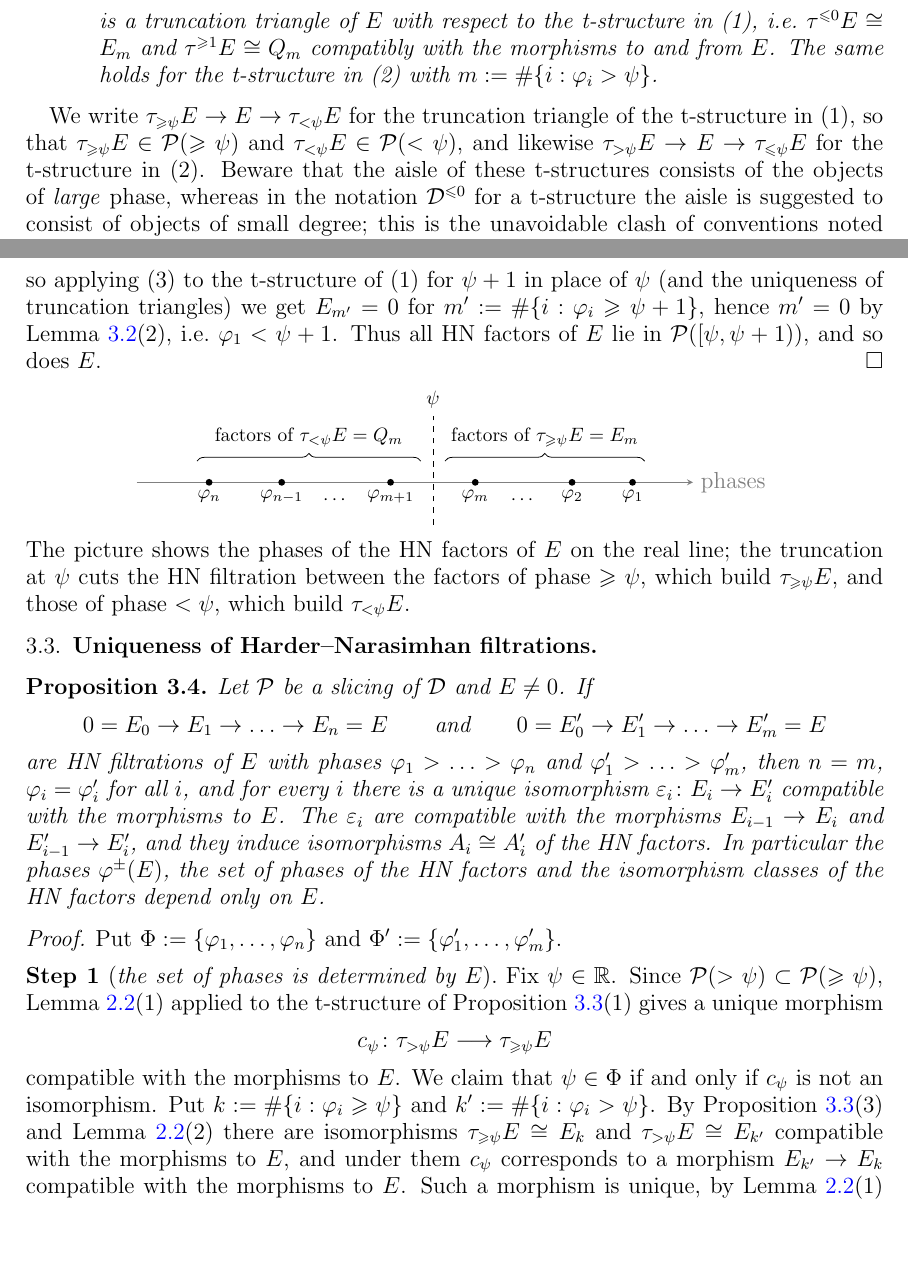
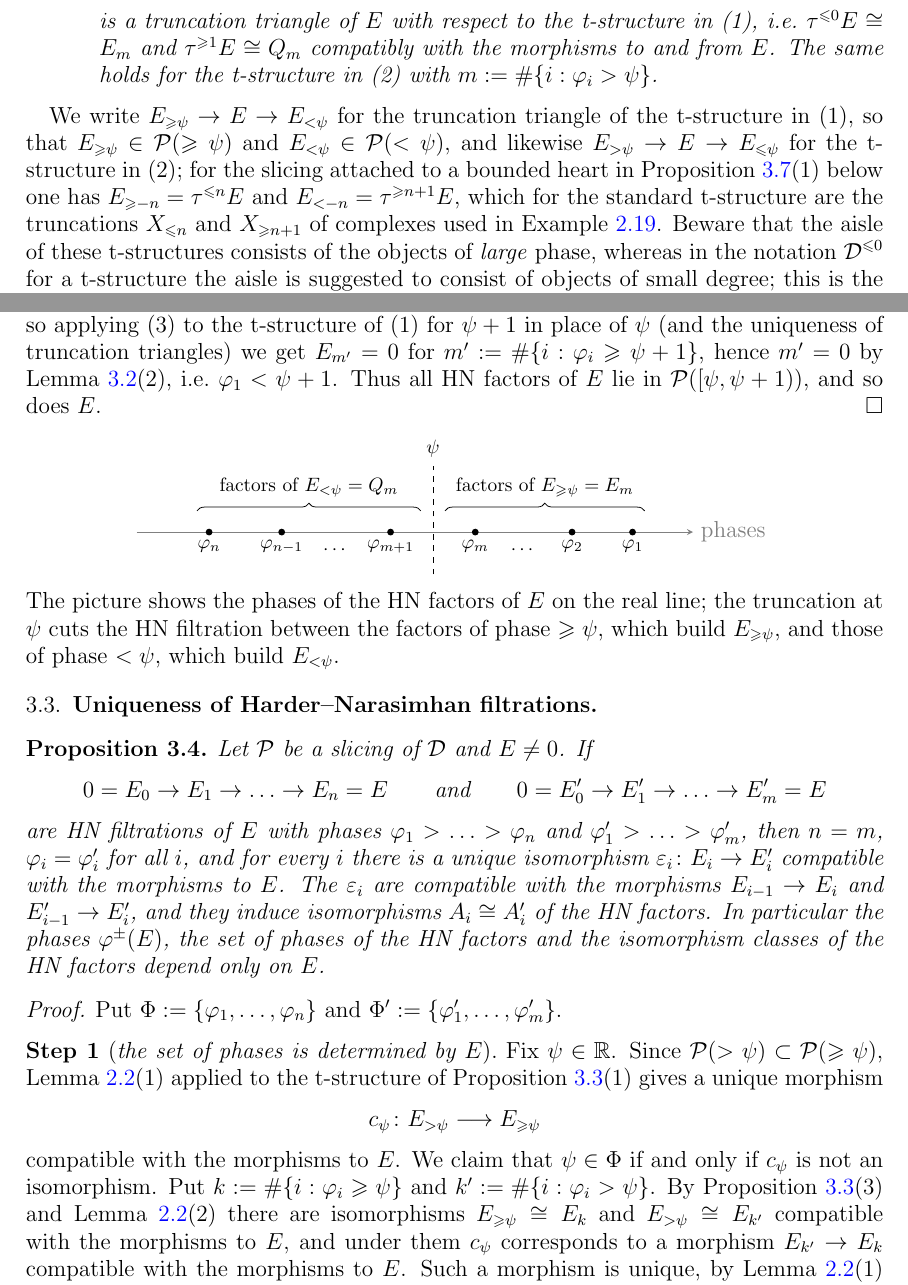
Before and after one commit to konstantinzyu/bridgeland_notes, a LaTeX paper (expand_now.tex): two parts of pages 35 and 36 of 42, joined at a grey line, cut so that both start at the same text, the shorter picture padded with empty space. Compiled offline with pdfLaTeX.

Commit message:
Notation fixed

```diff
--- a/expand_now.tex
+++ b/expand_now.tex
@@ -2043,7 +2043,8 @@
 		\end{enumerate}
 	\end{proposition}
 
-	We write $\tau_{\geqslant \psi} E \to E \to \tau_{< \psi} E$ for the truncation triangle of the t-structure in (1), so that $\tau_{\geqslant \psi} E \in \calP(\geqslant \psi)$ and $\tau_{< \psi} E \in \calP(< \psi)$, and likewise $\tau_{> \psi} E \to E \to \tau_{\leqslant \psi} E$ for the t-structure in (2).
+	We write $E_{\geqslant \psi} \to E \to E_{< \psi}$ for the truncation triangle of the t-structure in (1), so that $E_{\geqslant \psi} \in \calP(\geqslant \psi)$ and $E_{< \psi} \in \calP(< \psi)$, and likewise $E_{> \psi} \to E \to E_{\leqslant \psi}$ for the t-structure in (2);
+	for the slicing attached to a bounded heart in Proposition~\ref{prop:discrete_slicing}(1) below one has $E_{\geqslant -n} = \tau^{\leqslant n} E$ and $E_{< -n} = \tau^{\geqslant n + 1} E$, which for the standard t-structure are the truncations $X_{\leqslant n}$ and $X_{\geqslant n + 1}$ of complexes used in Example~\ref{ex:standard_t}.
 	Beware that the aisle of these t-structures consists of the objects of \emph{large} phase, whereas in the notation $\Dle{0}$ for a t-structure the aisle is suggested to consist of objects of small degree;
 	this is the unavoidable clash of conventions noted in \cite[footnote in \S 3]{Bri07}, and it is the reason for the reversal of inequalities already observed in Example~\ref{ex:SH}.
 
@@ -2089,12 +2090,12 @@
 			\node[font=\footnotesize] at (-1.3,-0.3) {$\cdots$};
 			\node[font=\footnotesize] at (1.8,-0.3) {$\cdots$};
 			\draw[dashed] (0.3,-0.7) -- (0.3,1.1) node[above, font=\footnotesize] {$\psi$};
-			\draw[decorate, decoration={brace, amplitude=4pt}] (0.5,0.35) -- (3.8,0.35) node[midway, above=3pt, font=\footnotesize] {factors of $\tau_{\geqslant \psi} E = E_m$};
-			\draw[decorate, decoration={brace, amplitude=4pt}] (-3.6,0.35) -- (0.1,0.35) node[midway, above=3pt, font=\footnotesize] {factors of $\tau_{< \psi} E = Q_m$};
+			\draw[decorate, decoration={brace, amplitude=4pt}] (0.5,0.35) -- (3.8,0.35) node[midway, above=3pt, font=\footnotesize] {factors of $E_{\geqslant \psi} = E_m$};
+			\draw[decorate, decoration={brace, amplitude=4pt}] (-3.6,0.35) -- (0.1,0.35) node[midway, above=3pt, font=\footnotesize] {factors of $E_{< \psi} = Q_m$};
 		\end{tikzpicture}
 	\end{center}
 	The picture shows the phases of the HN factors of $E$ on the real line;
-	the truncation at $\psi$ cuts the HN filtration between the factors of phase $\geqslant \psi$, which build $\tau_{\geqslant \psi} E$, and those of phase $< \psi$, which build $\tau_{< \psi} E$.
+	the truncation at $\psi$ cuts the HN filtration between the factors of phase $\geqslant \psi$, which build $E_{\geqslant \psi}$, and those of phase $< \psi$, which build $E_{< \psi}$.
 
 	\subsection{Uniqueness of Harder--Narasimhan filtrations}
 
@@ -2119,12 +2120,12 @@
 		Fix $\psi \in \RR$.
 		Since $\calP(> \psi) \subset \calP(\geqslant \psi)$, Lemma~\ref{lem:truncation_unique}(1) applied to the t-structure of Proposition~\ref{prop:slicing_t}(1) gives a unique morphism
 		\[
-		c_\psi \colon \tau_{> \psi} E \longrightarrow \tau_{\geqslant \psi} E
+		c_\psi \colon E_{> \psi} \longrightarrow E_{\geqslant \psi}
 		\]
 		compatible with the morphisms to $E$.
 		We claim that $\psi \in \Phi$ if and only if $c_\psi$ is not an isomorphism.
 		Put $k := \# \{ i : \varphi_i \geqslant \psi \}$ and $k' := \# \{ i : \varphi_i > \psi \}$.
-		By Proposition~\ref{prop:slicing_t}(3) and Lemma~\ref{lem:truncation_unique}(2) there are isomorphisms $\tau_{\geqslant \psi} E \cong E_k$ and $\tau_{> \psi} E \cong E_{k'}$ compatible with the morphisms to $E$, and under them $c_\psi$ corresponds to a morphism $E_{k'} \to E_k$ compatible with the morphisms to $E$.
+		By Proposition~\ref{prop:slicing_t}(3) and Lemma~\ref{lem:truncation_unique}(2) there are isomorphisms $E_{\geqslant \psi} \cong E_k$ and $E_{> \psi} \cong E_{k'}$ compatible with the morphisms to $E$, and under them $c_\psi$ corresponds to a morphism $E_{k'} \to E_k$ compatible with the morphisms to $E$.
 		Such a morphism is unique, by Lemma~\ref{lem:truncation_unique}(1) applied to $E_{k'} \in \calP(\geqslant \psi)$ and the truncation triangle $E_k \to E \to Q_k \to E_k[1]$, so it is the composite $E_{k'} \to E_{k'+1} \to \ldots \to E_k$ of the morphisms of the filtration.
 		If $\psi \notin \Phi$, then $k = k'$ and this composite is the identity.
 		If $\psi \in \Phi$, say $\psi = \varphi_k$, then $k = k' + 1$ and the composite is the morphism $E_{k-1} \to E_k$, whose cone $A_k$ is nonzero;
```
Also changed, not shown: expand_now.pdf, expand_now.tex (2 more changed lines), 3 other files.
